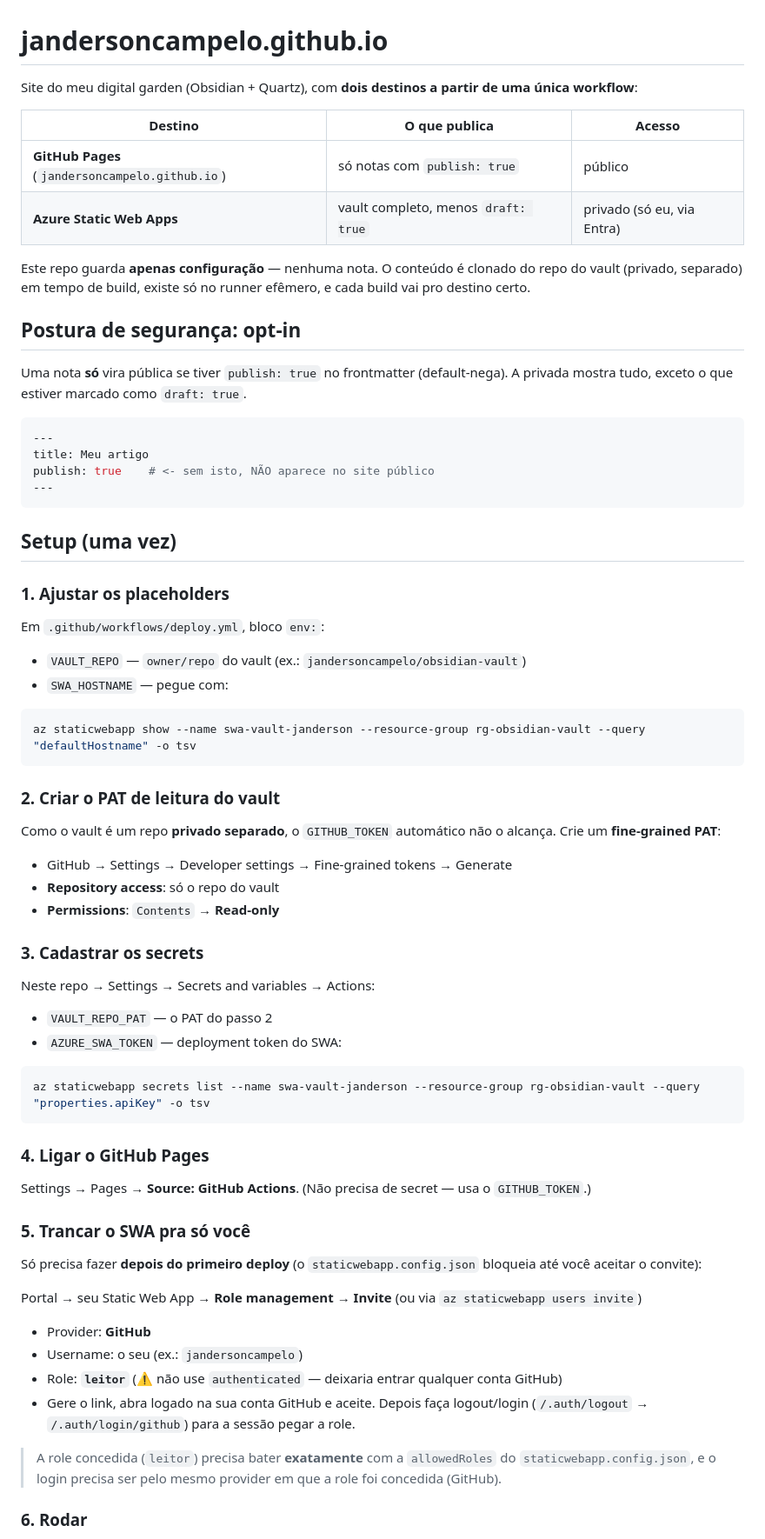
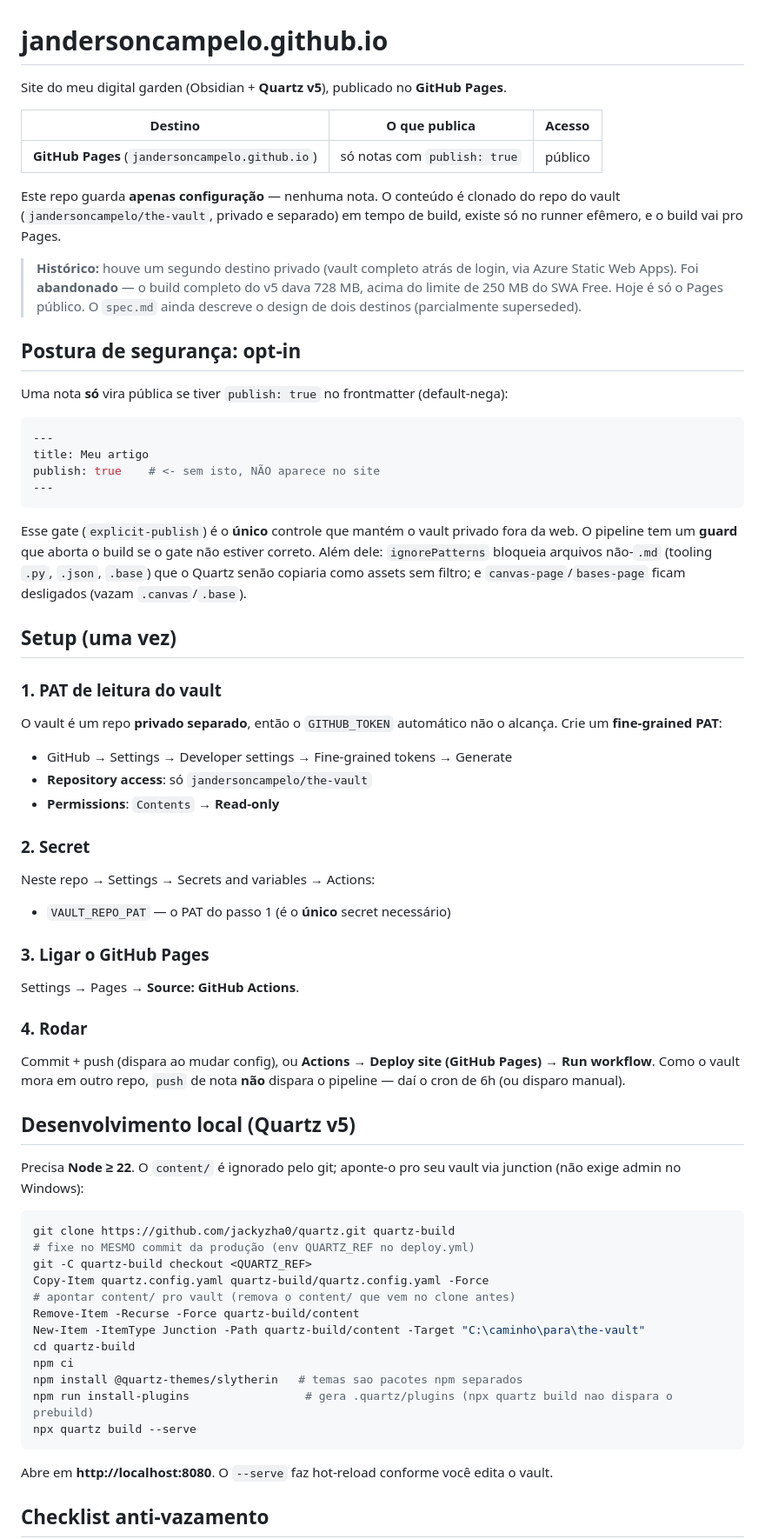
Before and after one commit to jandersoncampelo/jandersoncampelo.github.io, a Markdown page: README.md, the part around one of its changes. Shown at 87% size. GitHub-like rendering.

````diff
--- a/README.md
+++ b/README.md
@@ -1,72 +1,72 @@
 # jandersoncampelo.github.io
 
-Site do meu digital garden (Obsidian + Quartz), com **dois destinos a partir de uma única workflow**:
+Site do meu digital garden (Obsidian + **Quartz v5**), publicado no **GitHub Pages**.
 
 | Destino | O que publica | Acesso |
 | --- | --- | --- |
 | **GitHub Pages** (`jandersoncampelo.github.io`) | só notas com `publish: true` | público |
-| **Azure Static Web Apps** | vault completo, menos `draft: true` | privado (só eu, via Entra) |
 
-Este repo guarda **apenas configuração** — nenhuma nota. O conteúdo é clonado do repo do vault (privado, separado) em tempo de build, existe só no runner efêmero, e cada build vai pro destino certo.
+Este repo guarda **apenas configuração** — nenhuma nota. O conteúdo é clonado do repo do vault (`jandersoncampelo/the-vault`, privado e separado) em tempo de build, existe só no runner efêmero, e o build vai pro Pages.
+
+> **Histórico:** houve um segundo destino privado (vault completo atrás de login, via Azure Static Web Apps). Foi **abandonado** — o build completo do v5 dava 728 MB, acima do limite de 250 MB do SWA Free. Hoje é só o Pages público. O `spec.md` ainda descreve o design de dois destinos (parcialmente superseded).
 
 ## Postura de segurança: opt-in
 
-Uma nota **só** vira pública se tiver `publish: true` no frontmatter (default-nega). A privada mostra tudo, exceto o que estiver marcado como `draft: true`.
+Uma nota **só** vira pública se tiver `publish: true` no frontmatter (default-nega):
 
 ```yaml
 ---
 title: Meu artigo
-publish: true    # <- sem isto, NÃO aparece no site público
+publish: true    # <- sem isto, NÃO aparece no site
 ---
 ```
 
+Esse gate (`explicit-publish`) é o **único** controle que mantém o vault privado fora da web. O pipeline tem um **guard** que aborta o build se o gate não estiver correto. Além dele: `ignorePatterns` bloqueia arquivos não-`.md` (tooling `.py`, `.json`, `.base`) que o Quartz senão copiaria como assets sem filtro; e `canvas-page`/`bases-page` ficam desligados (vazam `.canvas`/`.base`).
+
 ## Setup (uma vez)
 
-### 1. Ajustar os placeholders
+### 1. PAT de leitura do vault
 
-Em `.github/workflows/deploy.yml`, bloco `env:`:
-
-- `VAULT_REPO` — `owner/repo` do vault (ex.: `jandersoncampelo/obsidian-vault`)
-- `SWA_HOSTNAME` — pegue com:
-
-```powershell
-az staticwebapp show --name swa-vault-janderson --resource-group rg-obsidian-vault --query "defaultHostname" -o tsv
-```
-
-### 2. Criar o PAT de leitura do vault
-
-Como o vault é um repo **privado separado**, o `GITHUB_TOKEN` automático não o alcança. Crie um **fine-grained PAT**:
+O vault é um repo **privado separado**, então o `GITHUB_TOKEN` automático não o alcança. Crie um **fine-grained PAT**:
 
 - GitHub → Settings → Developer settings → Fine-grained tokens → Generate
-- **Repository access**: só o repo do vault
+- **Repository access**: só `jandersoncampelo/the-vault`
 - **Permissions**: `Contents` → **Read-only**
 
-### 3. Cadastrar os secrets
+### 2. Secret
 
 Neste repo → Settings → Secrets and variables → Actions:
 
-- `VAULT_REPO_PAT` — o PAT do passo 2
-- `AZURE_SWA_TOKEN` — deployment token do SWA:
+- `VAULT_REPO_PAT` — o PAT do passo 1 (é o **único** secret necessário)
+
+### 3. Ligar o GitHub Pages
+
+Settings → Pages → **Source: GitHub Actions**.
+
+### 4. Rodar
+
+Commit + push (dispara ao mudar config), ou **Actions → Deploy site (GitHub Pages) → Run workflow**. Como o vault mora em outro repo, `push` de nota **não** dispara o pipeline — daí o cron de 6h (ou disparo manual).
+
+## Desenvolvimento local (Quartz v5)
+
+Precisa **Node ≥ 22**. O `content/` é ignorado pelo git; aponte-o pro seu vault via junction (não exige admin no Windows):
 
 ```powershell
-az staticwebapp secrets list --name swa-vault-janderson --resource-group rg-obsidian-vault --query "properties.apiKey" -o tsv
+git clone https://github.com/jackyzha0/quartz.git quartz-build
+# fixe no MESMO commit da produção (env QUARTZ_REF no deploy.yml)
+git -C quartz-build checkout <QUARTZ_REF>
+Copy-Item quartz.config.yaml quartz-build/quartz.config.yaml -Force
+# apontar content/ pro vault (remova o content/ que vem no clone antes)
+Remove-Item -Recurse -Force quartz-build/content
+New-Item -ItemType Junction -Path quartz-build/content -Target "C:\caminho\para\the-vault"
+cd quartz-build
+npm ci
+npm install @quartz-themes/slytherin   # temas sao pacotes npm separados
+npm run install-plugins                 # gera .quartz/plugins (npx quartz build nao dispara o prebuild)
+npx quartz build --serve
 ```
 
-### 4. Ligar o GitHub Pages
+Abre em **http://localhost:8080**. O `--serve` faz hot-reload conforme você edita o vault.
 
-Settings → Pages → **Source: GitHub Actions**. (Não precisa de secret — usa o `GITHUB_TOKEN`.)
+## Checklist anti-vazamento
 
-### 5. Trancar o SWA pra só você
-
-Só precisa fazer **depois do primeiro deploy** (o `staticwebapp.config.json` bloqueia até você aceitar o convite):
-
-Portal → seu Static Web App → **Role management** → **Invite** (ou via `az staticwebapp users invite`)
-- Provider: **GitHub**
-- Username: o seu (ex.: `jandersoncampelo`)
-- Role: **`leitor`** (⚠️ não use `authenticated` — deixaria entrar qualquer conta GitHub)
-- Gere o link, abra logado na sua conta GitHub e aceite. Depois faça logout/login (`/.auth/logout` → `/.auth/login/github`) para a sessão pegar a role.
-
-> A role concedida (`leitor`) precisa bater **exatamente** com a `allowedRoles` do `staticwebapp.config.json`, e o login precisa ser pelo mesmo provider em que a role foi concedida (GitHub).
-
-### 6. Rodar
-
````
Also changed, not shown: other parts of README.md (+3 -26 lines), CLAUDE.md (+30 -24 lines), spec.md (+13 -2 lines).
